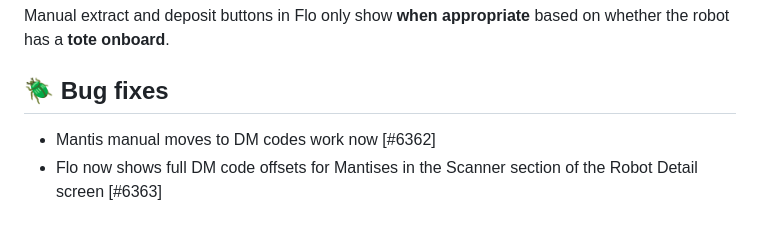
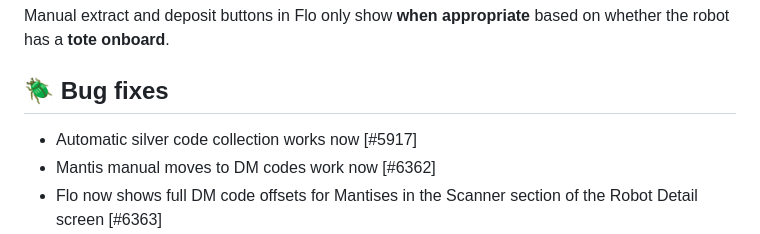
Before and after one commit to SIMPL-Automation/SIMPLware-Release-Notes, a Markdown page: docs/README.md, the part around the change. Rendered like a GitHub page.

Commit message:
Add missing bug fix 5917 to 2.1.0 release notes

```diff
--- a/docs/README.md
+++ b/docs/README.md
@@ -42,6 +42,7 @@ Flo now downloads containers **faster** from the backend when starting Flo with
 Manual extract and deposit buttons in Flo only show **when appropriate** based on whether the robot has a **tote onboard**.
 
 ## 🪲 Bug fixes
+- Automatic silver code collection works now [#5917]
 - Mantis manual moves to DM codes work now [#6362]
 - Flo now shows full DM code offsets for Mantises in the Scanner section of the Robot Detail screen [#6363]
 - Homing code collect now starts properly [#5917]
```
